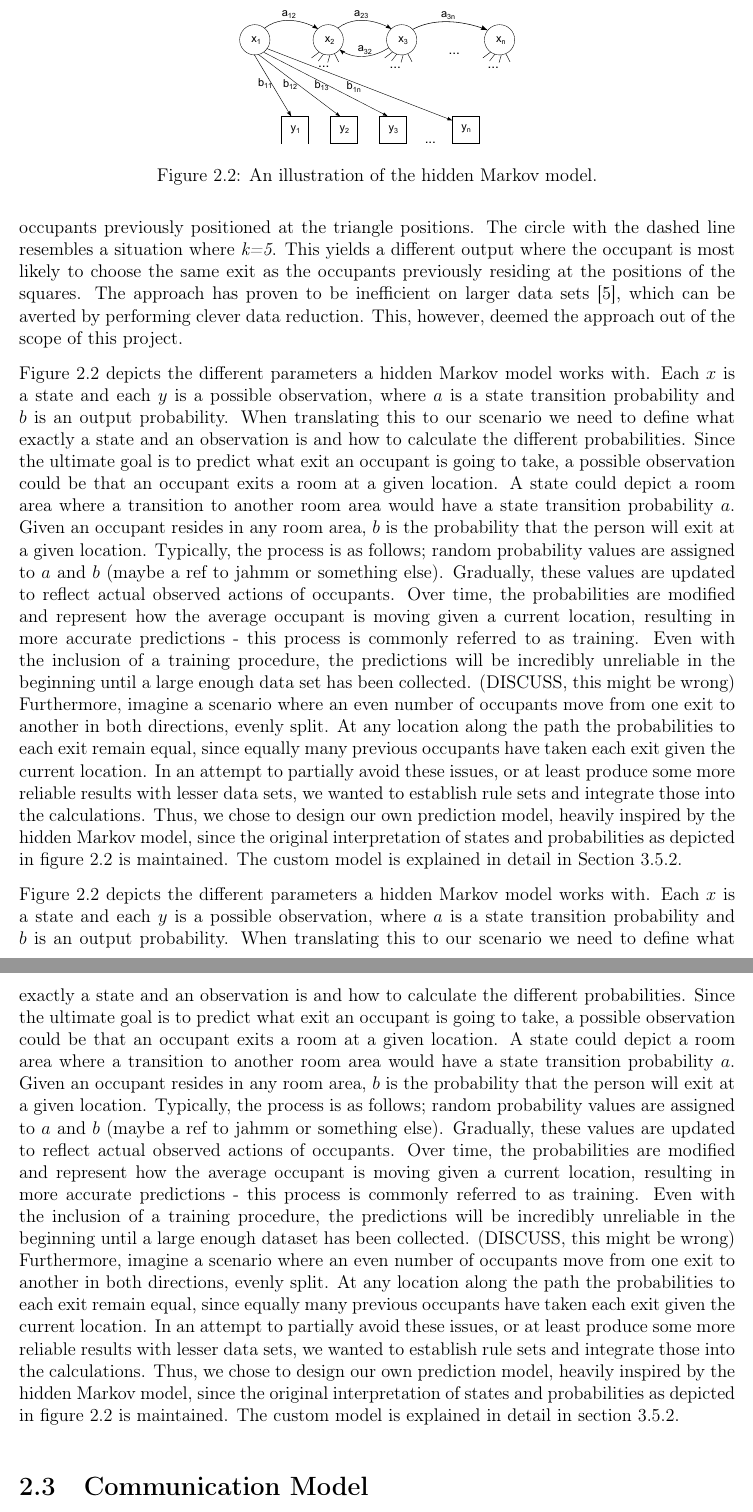
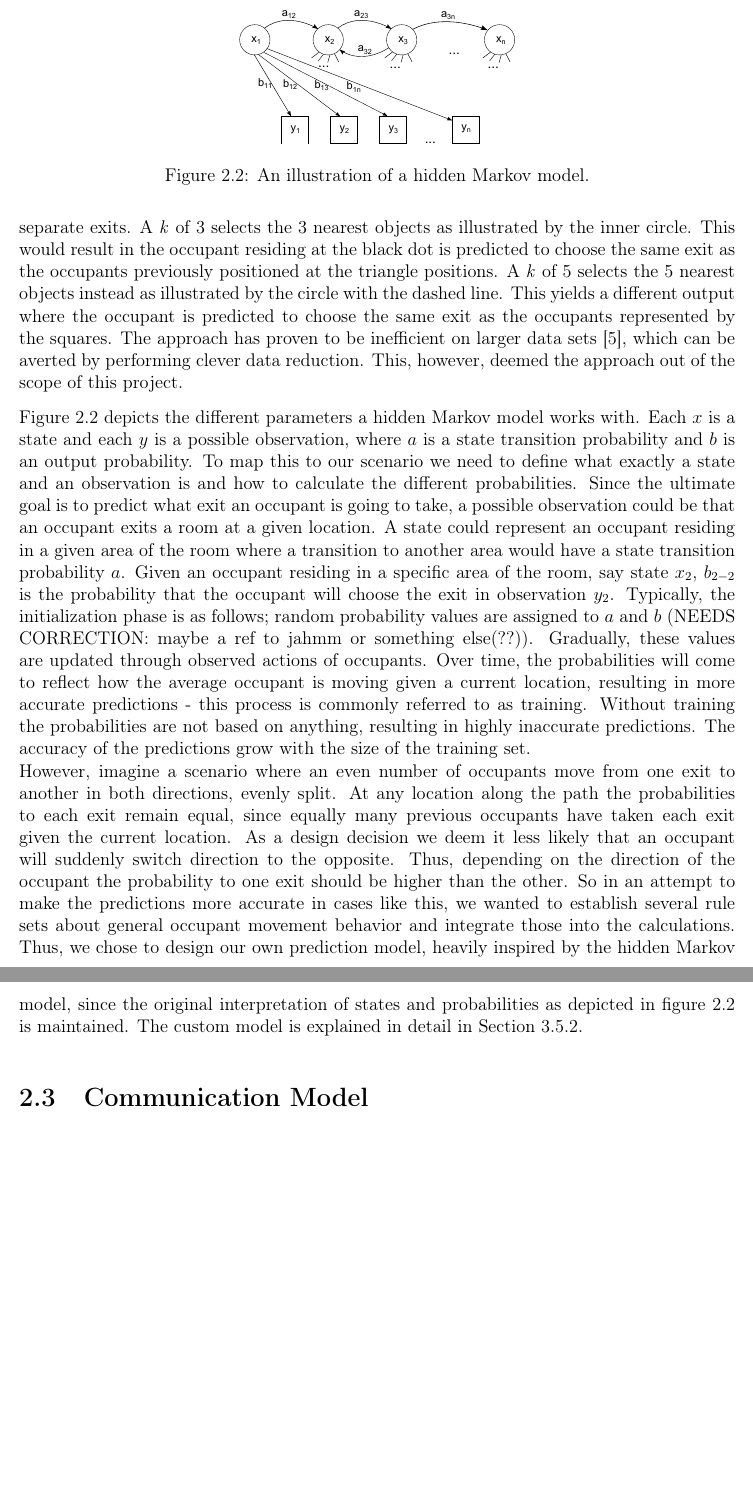
Before and after one commit to traysa/GSD_Report, a LaTeX thesis (Report/Occupancy Analyzer Report.tex, which reads Report/chapters/Analysis_prediction.tex): two parts of pages 13 and 14 of 91, joined at a grey line, cut so that both start at the same text, the shorter picture padded with empty space. Compiled offline with pdfLaTeX.

Commit message:
Updated prediction analysis section to include Aslaks feedback point 6-15.

```diff
--- a/Report/chapters/Analysis_prediction.tex
+++ b/Report/chapters/Analysis_prediction.tex
@@ -5,14 +6,13 @@ In our scenario where occupants enter and exit the room constantly, typically wi
 \caption{An illustration of the \emph{k-nearest neighbors algorithm}.}
 \label{fig:knn}
 \end{figure}
-Figure~\ref{fig:knn} depicts an example where the center dot is the current position and the squares and triangles are previous occupant positions who chose separate exits. The circle with the solid line resembles a situation where \emph{k=3} which indicates that the occupant at the center is most likely to take the same exit as the occupants previously positioned at the triangle positions. The circle with the dashed line resembles a situation where \emph{k=5}. This yields a different output where the occupant is most likely to choose the same exit as the occupants previously residing at the positions of the squares. The approach has proven to be inefficient on larger data sets~\cite{bhatia}, which can be averted by performing clever data reduction. This, however, deemed the approach out of the scope of this project.
+Figure~\ref{fig:knn} depicts an example where the center dot is the current position and the squares and triangles are previous occupant positions who chose separate exits. A \emph{k} of 3 selects the 3 nearest objects as illustrated by the inner circle. This would result in the occupant residing at the black dot is predicted to choose the same exit as the occupants previously positioned at the triangle positions. A \emph{k} of 5 selects the 5 nearest objects instead as illustrated by the circle with the dashed line. This yields a different output where the occupant is predicted to choose the same exit as the occupants represented by the squares. The approach has proven to be inefficient on larger data sets~\cite{bhatia}, which can be averted by performing clever data reduction. This, however, deemed the approach out of the scope of this project.
 \begin{figure}
 \centering
 \includegraphics{prediction_figures/markov}
-\caption{An illustration of the hidden Markov model.}
+\caption{An illustration of a hidden Markov model.}
 \label{fig:markov}
 \end{figure}
 
-Figure \ref{fig:markov} depicts the different parameters a hidden Markov model works with. Each \(x\) is a state and each \(y\) is a possible observation, where \(a\) is a state transition probability and \(b\) is an output probability. When translating this to our scenario we need to define what exactly a state and an observation is and how to calculate the different probabilities. Since the ultimate goal is to predict what exit an occupant is going to take, a possible observation could be that an occupant exits a room at a given location. A state could depict a room area where a transition to another room area would have a state transition probability \(a\). Given an occupant resides in any room area, \(b\) is the probability that the person will exit at a given location. Typically, the process is as follows; random probability values are assigned to \(a\) and \(b\) (maybe a ref to jahmm or something else). Gradually, these values are updated to reflect actual observed actions of occupants. Over time, the probabilities are modified and represent how the average occupant is moving given a current location, resulting in more accurate predictions - this process is commonly referred to as training. Even with the inclusion of a training procedure, the predictions will be incredibly unreliable in the beginning until a large enough data set has been collected. (DISCUSS, this might be wrong) Furthermore, imagine a scenario where an even number of occupants move from one exit to another in both directions, evenly split. At any location along the path the probabilities to each exit remain equal, since equally many previous occupants have taken each exit given the current location. In an attempt to partially avoid these issues, or at least produce some more reliable results with lesser data sets, we wanted to establish rule sets and integrate those into the calculations. Thus, we chose to design our own prediction model, heavily inspired by the hidden Markov model, since the original interpretation of states and probabilities as depicted in figure \ref{fig:markov} is maintained. The custom model is explained in detail in Section~\ref{ssub:designcustomprediction}.
-
-Figure \ref{fig:markov} depicts the different parameters a hidden Markov model works with. Each \(x\) is a state and each \(y\) is a possible observation, where \(a\) is a state transition probability and \(b\) is an output probability. When translating this to our scenario we need to define what exactly a state and an observation is and how to calculate the different probabilities. Since the ultimate goal is to predict what exit an occupant is going to take, a possible observation could be that an occupant exits a room at a given location. A state could depict a room area where a transition to another room area would have a state transition probability \(a\). Given an occupant resides in any room area, \(b\) is the probability that the person will exit at a given location. Typically, the process is as follows; random probability values are assigned to \(a\) and \(b\) (maybe a ref to jahmm or something else). Gradually, these values are updated to reflect actual observed actions of occupants. Over time, the probabilities are modified and represent how the average occupant is moving given a current location, resulting in more accurate predictions - this process is commonly referred to as training. Even with the inclusion of a training procedure, the predictions will be incredibly unreliable in the beginning until a large enough dataset has been collected. (DISCUSS, this might be wrong) Furthermore, imagine a scenario where an even number of occupants move from one exit to another in both directions, evenly split. At any location along the path the probabilities to each exit remain equal, since equally many previous occupants have taken each exit given the current location. In an attempt to partially avoid these issues, or at least produce some more reliable results with lesser data sets, we wanted to establish rule sets and integrate those into the calculations. Thus, we chose to design our own prediction model, heavily inspired by the hidden Markov model, since the original interpretation of states and probabilities as depicted in figure \ref{fig:markov} is maintained. The custom model is explained in detail in section \ref{ssub:designcustomprediction}.
+Figure \ref{fig:markov} depicts the different parameters a hidden Markov model works with. Each \(x\) is a state and each \(y\) is a possible observation, where \(a\) is a state transition probability and \(b\) is an output probability. To map this to our scenario we need to define what exactly a state and an observation is and how to calculate the different probabilities. Since the ultimate goal is to predict what exit an occupant is going to take, a possible observation could be that an occupant exits a room at a given location. A state could represent an occupant residing in a given area of the room where a transition to another area would have a state transition probability \(a\). Given an occupant residing in a specific area of the room, say state \(x_2\), \(b_{2-2}\) is the probability that the occupant will choose the exit in observation \(y_2\). Typically, the initialization phase is as follows; random probability values are assigned to \(a\) and \(b\) (NEEDS CORRECTION: maybe a ref to jahmm or something else(??)). Gradually, these values are updated through observed actions of occupants. Over time, the probabilities will come to reflect how the average occupant is moving given a current location, resulting in more accurate predictions - this process is commonly referred to as training. Without training the probabilities are not based on anything, resulting in highly inaccurate predictions. The accuracy of the predictions grow with the size of the training set. \\
+However, imagine a scenario where an even number of occupants move from one exit to another in both directions, evenly split. At any location along the path the probabilities to each exit remain equal, since equally many previous occupants have taken each exit given the current location. As a design decision we deem it less likely that an occupant will suddenly switch direction to the opposite. Thus, depending on the direction of the occupant the probability to one exit should be higher than the other. So in an attempt to make the predictions more accurate in cases like this, we wanted to establish several rule sets about general occupant movement behavior and integrate those into the calculations. Thus, we chose to design our own prediction model, heavily inspired by the hidden Markov model, since the original interpretation of states and probabilities as depicted in figure \ref{fig:markov} is maintained. The custom model is explained in detail in Section~\ref{ssub:designcustomprediction}.
```
Also changed, not shown: Report/chapters/Analysis_prediction.tex (3 more changed lines), 3 other files.
